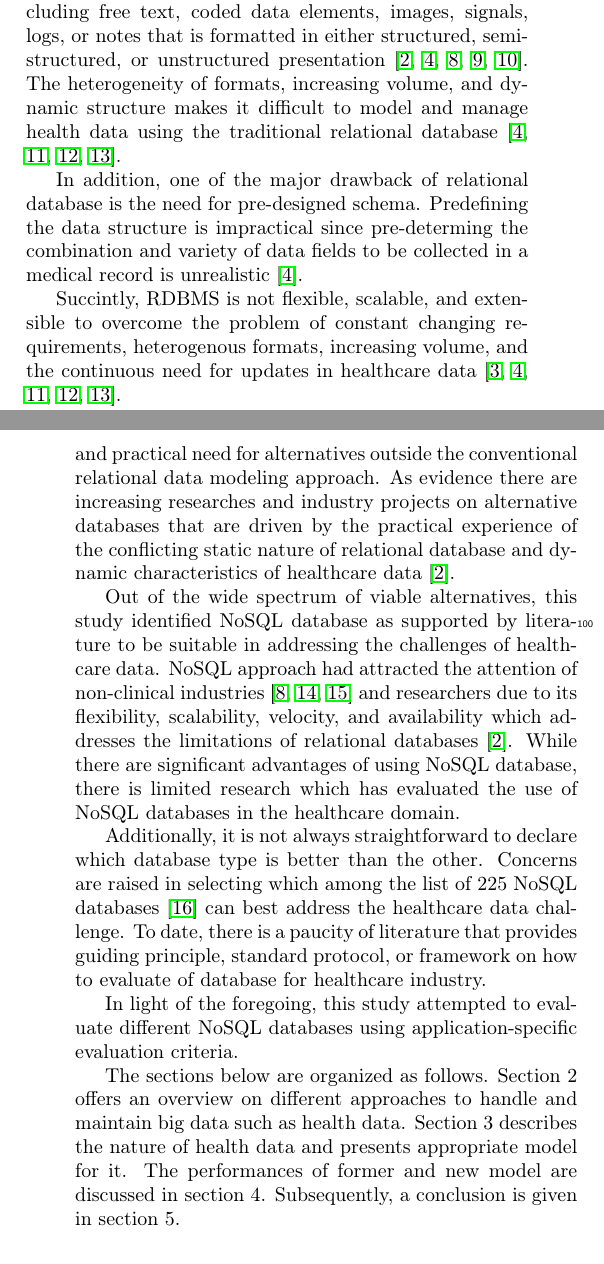
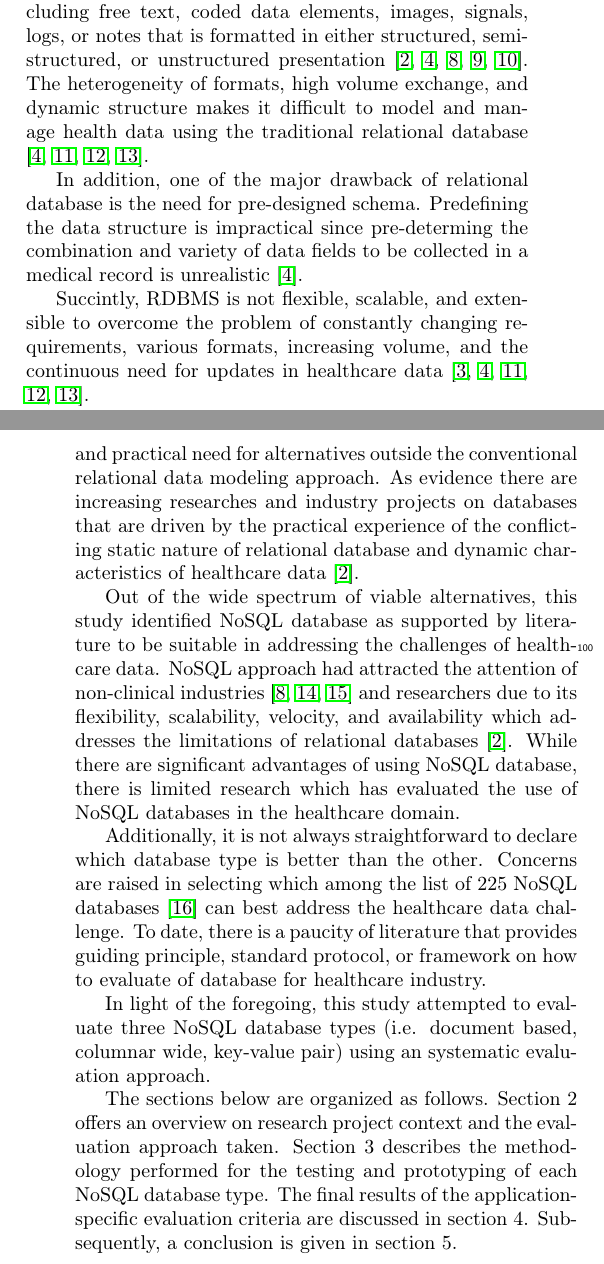
Before and after one commit to philipsales/elsevier-journal-template, a LaTeX paper (elsarticle-template.tex): two parts of the columns of pages 1 and 2 of 11, joined at a grey line, cut so that both start at the same text. Compiled offline with pdfLaTeX.

Commit message:
Update Introducton and Backgroudn

```diff
--- a/elsarticle-template.tex
+++ b/elsarticle-template.tex
@@ -8,6 +8,7 @@
 
 % for merge cells
 \usepackage{booktabs}
+\usepackage{bookmark}
 
 % for newline in a table cell
 \usepackage{makecell}
@@ -126,21 +127,21 @@ model had been adapted widely in many database management system \cite{K.Berg201
 had remained unchanged for decades \cite{M.Ercan190510}. This modeling approach had become the de
 facto standard for most industries, but remains ineffective in the field of healthcare due to the characteristics
- of clinical and biomedical data.
+of clinical and biomedical data.
 
 Healthcare data are dynamic, hierarchal, sporadic, and heterogeneous in nature.
 It is stored in various types including free text, coded data elements, images, signals, logs, or notes that is formatted in either structured, semi-structured,
 or unstructured presentation \cite{M.Ercan190510,K.Lee201299,C.S.Kruse201638,S.White201413,S.Wasan1192016}.
-The heterogeneity of formats, increasing volume, and dynamic structure makes it difficult to model and manage health
+The heterogeneity of formats, high volume exchange, and dynamic structure makes it difficult to model and manage health
 data using the traditional relational database \cite{K.Lee201299,H.Al-Fatlawi2015122,O.Schmitt20121,Y.Jin2011288}.
 
 In addition, one of the major drawback of relational database is the need for pre-designed schema.
 Predefining the data structure is impractical since pre-determing the combination and variety of data fields to be collected in a medical record is unrealistic \cite{K.Lee201299}.
 %The issue of pre-defining data structure is the fact that it is unrealistic to pre-determine all the variety of data fields to be collected in a medical form much less a clinical record \cite{K.Lee201299}.
 
-Succintly, RDBMS is not flexible, scalable, and extensible to overcome the problem of constant changing requirements, heterogenous formats, increasing volume, and the continuous need for updates in healthcare data \cite{Z.Goli-Malekabadi201675,K.Lee201299,H.Al-Fatlawi2015122,O.Schmitt20121,Y.Jin2011288}.
+Succintly, RDBMS is not flexible, scalable, and extensible to overcome the problem of constantly changing requirements, various formats, increasing volume, and the continuous need for updates in healthcare data \cite{Z.Goli-Malekabadi201675,K.Lee201299,H.Al-Fatlawi2015122,O.Schmitt20121,Y.Jin2011288}.
 
 Against these backdrops, there is a constant demand and practical need for alternatives outside the conventional relational data modeling approach.
-As evidence there are increasing researches and industry projects on alternative databases that are driven by the practical experience of the conflicting static
+As evidence there are increasing researches and industry projects on databases that are driven by the practical experience of the conflicting static
 nature of relational database and dynamic characteristics of healthcare data \cite{M.Ercan190510}.
 
 Out of the wide spectrum of viable alternatives, this study identified NoSQL database as supported by literature to be suitable in addressing the challenges of
@@ -152,12 +153,12 @@ Additionally, it is not always straightforward to declare which database type is
 can best address the healthcare data challenge. To date, there is a paucity of literature that provides guiding principle, standard protocol, or framework on how to
 evaluate of database for healthcare industry.
 
-In light of the foregoing, this study attempted to evaluate different NoSQL databases using application-specific evaluation criteria.
+In light of the foregoing, this study attempted to evaluate three NoSQL database types (i.e. document based, columnar wide, key-value pair) using an systematic evaluation approach.
 
 The sections below are organized as follows.
-Section 2 offers an overview on different approaches to handle and maintain big data such as health data.
-Section 3 describes the nature of health data and presents appropriate model for it.
-The performances of former and new model are discussed in section 4.
+Section 2 offers an overview on research project context and the evaluation approach taken.
+Section 3 describes the methodology performed for the testing and prototyping of each NoSQL database type.
+The final results of the application-specific evaluation criteria are discussed in section 4.
 Subsequently, a conclusion is given in section 5.
 
 \section{Background}
```
Also changed, not shown: elsarticle-template.bbl (added), elsarticle-template.pdf, elsarticle-template.tex (2 more changed lines), 7 other files.
